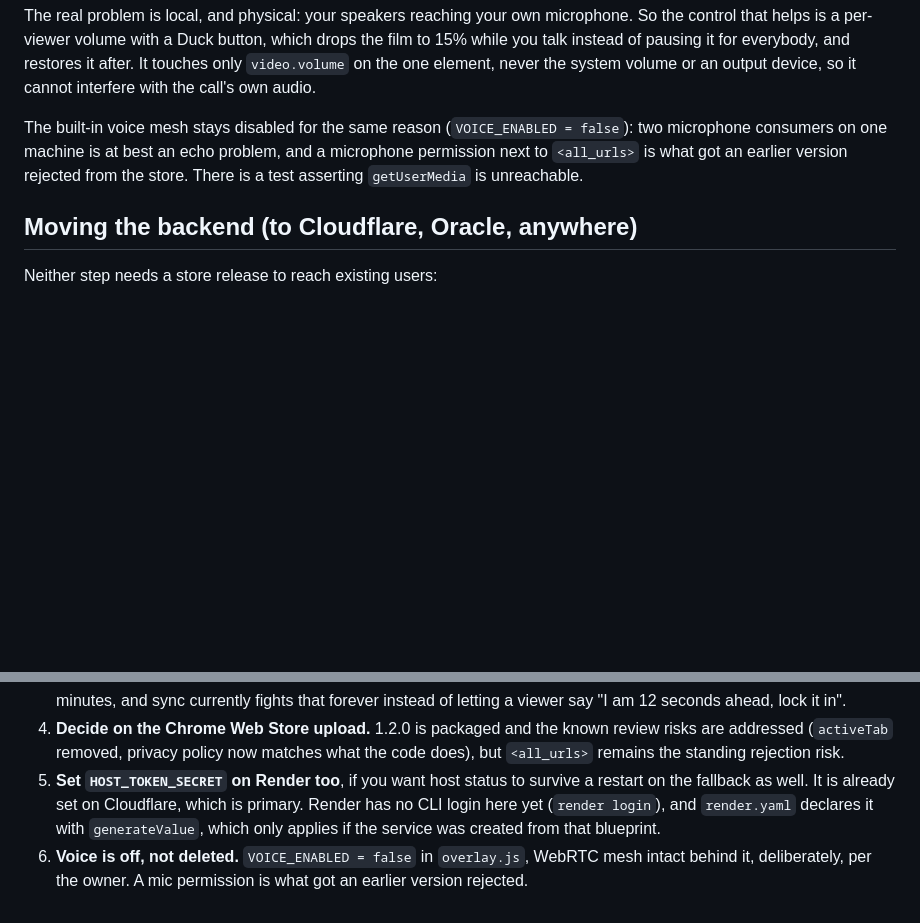
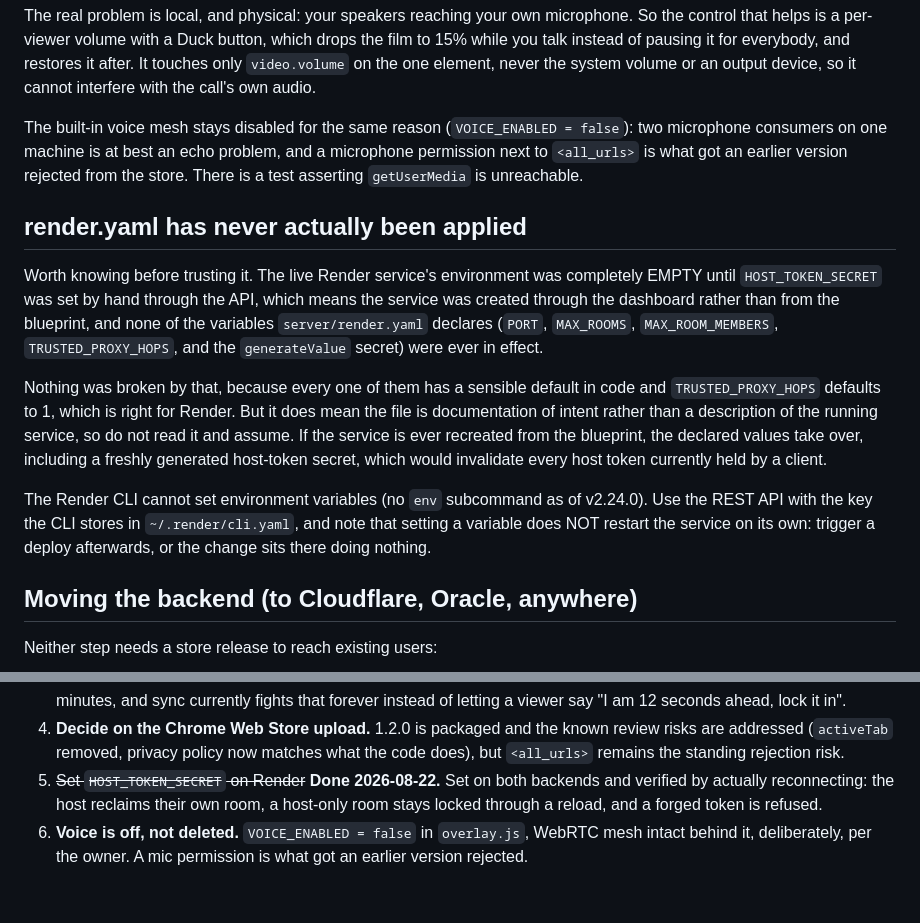
Before and after one commit to ArnavGoel03/watch-together, a Markdown page: docs/STATE.md, 2 parts joined by grey strips. Rendered like a GitHub page; blank space fills up the shorter version.

Commit message:
Set the host-token secret on both backends, and record what that revealed
Both relays now issue and verify host tokens, checked by actually reconnecting
rather than by reading config: the host reclaims their own room, a host-only room
stays locked through a reload, and a forged token is refused.

Setting it on Render turned up something worth writing down: that service's
environment was completely EMPTY, so it was created through the dashboard and
render.yaml has never once been applied. Nothing was broken by that, since every
declared value has a sensible default in code, but the file is documentation of
intent rather than a description of the running service, and recreating the
service from it would mint a new secret and invalidate every host token in the
wild.

Also noted: the Render CLI cannot set environment variables at all, and setting
one through the API does not restart the service, so the change sits there doing
nothing until a deploy is triggered.

Co-Authored-By: Claude Opus 5 (1M context) <noreply@anthropic.com>

```diff
--- a/docs/STATE.md
+++ b/docs/STATE.md
@@ -294,6 +294,26 @@ microphone consumers on one machine is at best an echo problem, and a microphone
 next to `<all_urls>` is what got an earlier version rejected from the store. There is a test
 asserting `getUserMedia` is unreachable.
 
+## render.yaml has never actually been applied
+
+Worth knowing before trusting it. The live Render service's environment was completely
+EMPTY until `HOST_TOKEN_SECRET` was set by hand through the API, which means the service was
+created through the dashboard rather than from the blueprint, and none of the variables
+`server/render.yaml` declares (`PORT`, `MAX_ROOMS`, `MAX_ROOM_MEMBERS`, `TRUSTED_PROXY_HOPS`,
+and the `generateValue` secret) were ever in effect.
+
+Nothing was broken by that, because every one of them has a sensible default in code and
+`TRUSTED_PROXY_HOPS` defaults to 1, which is right for Render. But it does mean the file is
+documentation of intent rather than a description of the running service, so do not read it
+and assume. If the service is ever recreated from the blueprint, the declared values take
+over, including a freshly generated host-token secret, which would invalidate every host
+token currently held by a client.
+
+The Render CLI cannot set environment variables (no `env` subcommand as of v2.24.0). Use the
+REST API with the key the CLI stores in `~/.render/cli.yaml`, and note that setting a
+variable does NOT restart the service on its own: trigger a deploy afterwards, or the change
+sits there doing nothing.
+
 ## Moving the backend (to Cloudflare, Oracle, anywhere)
 
 Neither step needs a store release to reach existing users:
@@ -341,10 +361,9 @@ or the watchdog demotes a leader who is healthy and merely quiet.
 4. **Decide on the Chrome Web Store upload.** 1.2.0 is packaged and the known review risks
    are addressed (`activeTab` removed, privacy policy now matches what the code does), but
    `<all_urls>` remains the standing rejection risk.
-5. **Set `HOST_TOKEN_SECRET` on Render too**, if you want host status to survive a restart
-   on the fallback as well. It is already set on Cloudflare, which is primary. Render has no
-   CLI login here yet (`render login`), and `render.yaml` declares it with `generateValue`,
-   which only applies if the service was created from that blueprint.
+5. ~~Set `HOST_TOKEN_SECRET` on Render~~ **Done 2026-08-22.** Set on both backends and
+   verified by actually reconnecting: the host reclaims their own room, a host-only room
+   stays locked through a reload, and a forged token is refused.
 6. **Voice is off, not deleted.** `VOICE_ENABLED = false` in `overlay.js`, WebRTC mesh
    intact behind it, deliberately, per the owner. A mic permission is what got an earlier
    version rejected.
```
